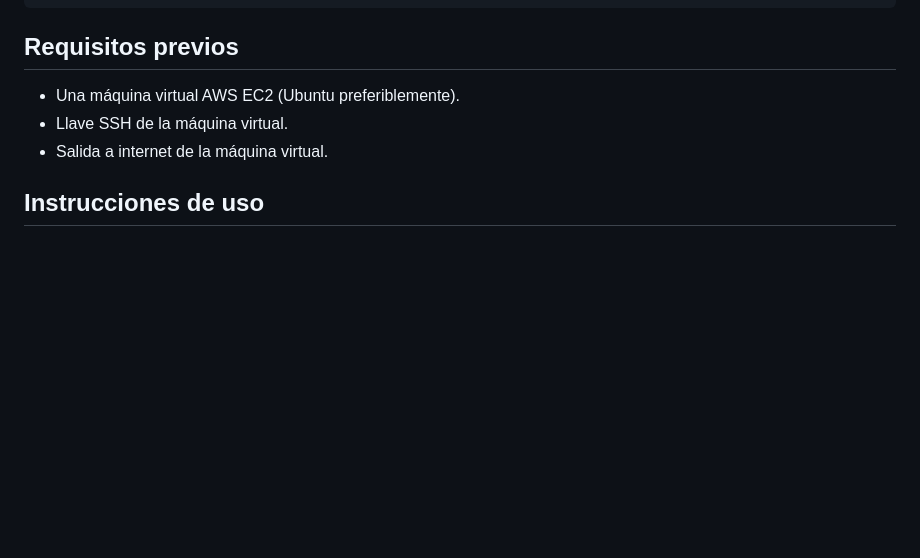
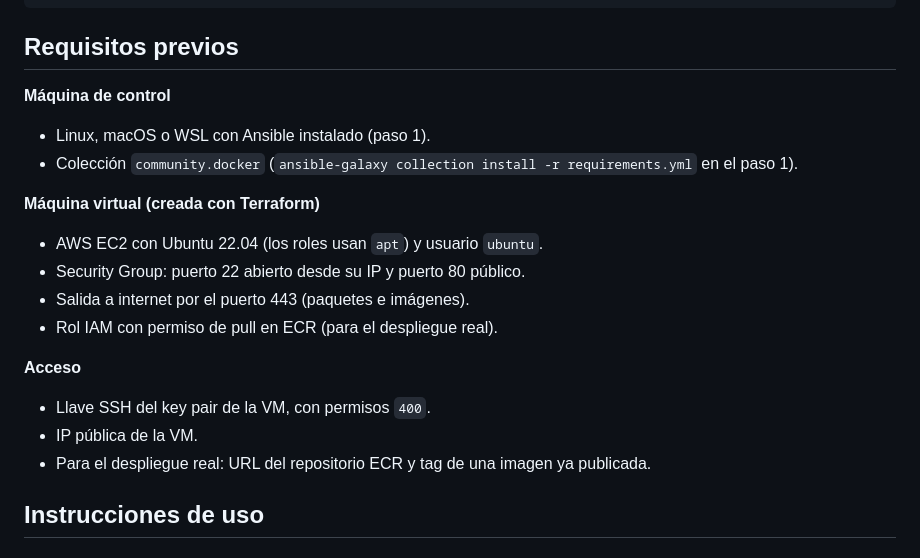
Before and after one commit to alexvirimi/VM_blue_green, a Markdown page: ansible/README.md, the part around the change. Drawn GitHub-style; blank space fills up the shorter version.

Commit message:
docs(ansible): corregir requisitos previos del README.

````diff
--- a/ansible/README.md
+++ b/ansible/README.md
@@ -24,9 +24,21 @@ ansible/
 ```
 
 ## Requisitos previos
-- Una máquina virtual AWS EC2 (Ubuntu preferiblemente).
-- Llave SSH de la máquina virtual.
-- Salida a internet de la máquina virtual.
+
+**Máquina de control**
+- Linux, macOS o WSL con Ansible instalado (paso 1).
+- Colección `community.docker` (`ansible-galaxy collection install -r requirements.yml` en el paso 1).
+
+**Máquina virtual (creada con Terraform)**
+- AWS EC2 con Ubuntu 22.04 (los roles usan `apt`) y usuario `ubuntu`.
+- Security Group: puerto 22 abierto desde su IP y puerto 80 público.
+- Salida a internet por el puerto 443 (paquetes e imágenes).
+- Rol IAM con permiso de pull en ECR (para el despliegue real).
+
+**Acceso**
+- Llave SSH del key pair de la VM, con permisos `400`.
+- IP pública de la VM.
+- Para el despliegue real: URL del repositorio ECR y tag de una imagen ya publicada.
 
 ## Instrucciones de uso
 
````
